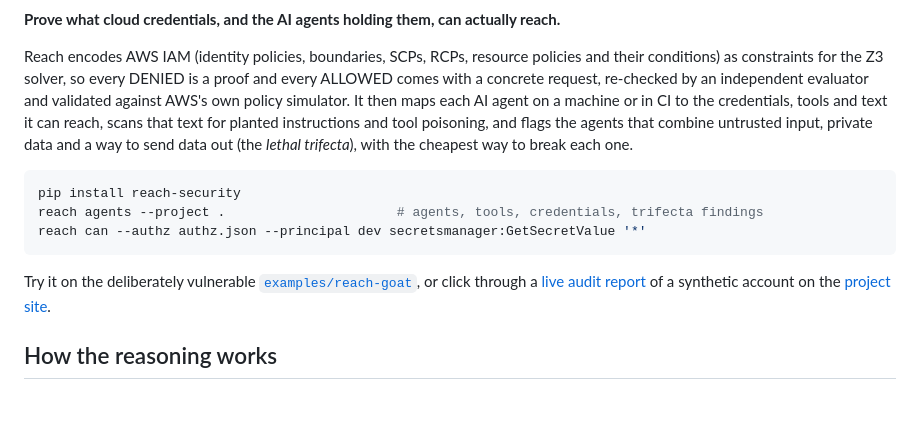
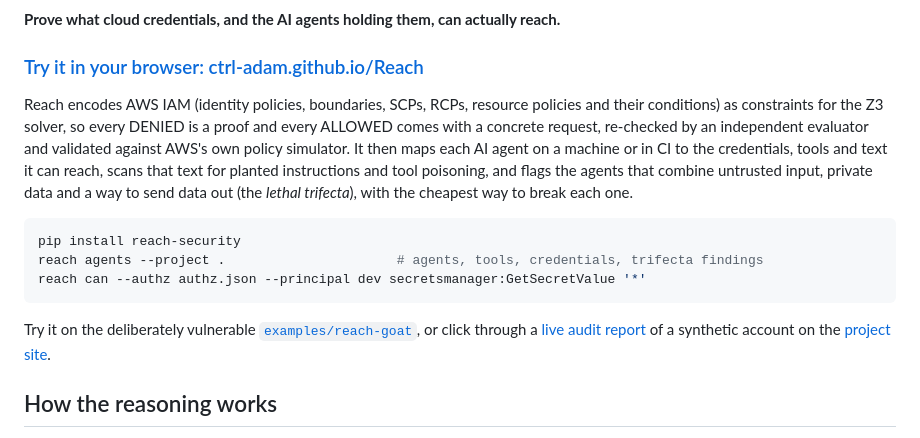
Before and after one commit to ctrl-adam/Reach, a Markdown page: README.md, the part around one of its changes. GitHub-like rendering; blank space fills up the shorter version.

Commit message:
README: link the project site at the top
Co-Authored-By: Claude Opus 5.5 <noreply@anthropic.com>

```diff
--- a/README.md
+++ b/README.md
@@ -6,6 +7,8 @@
 [![License: AGPL-3.0](https://img.shields.io/badge/license-AGPL--3.0-blue.svg)](LICENSE)
 
 **Prove what cloud credentials, and the AI agents holding them, can actually reach.**
+
+### [Try it in your browser: ctrl-adam.github.io/Reach](https://ctrl-adam.github.io/Reach/)
 
 Reach encodes AWS IAM (identity policies, boundaries, SCPs, RCPs, resource policies and their conditions) as
 constraints for the Z3 solver, so every DENIED is a proof and every ALLOWED comes with a concrete request, re-checked by
```
Also changed, not shown: other parts of README.md (+2 -1 lines).
